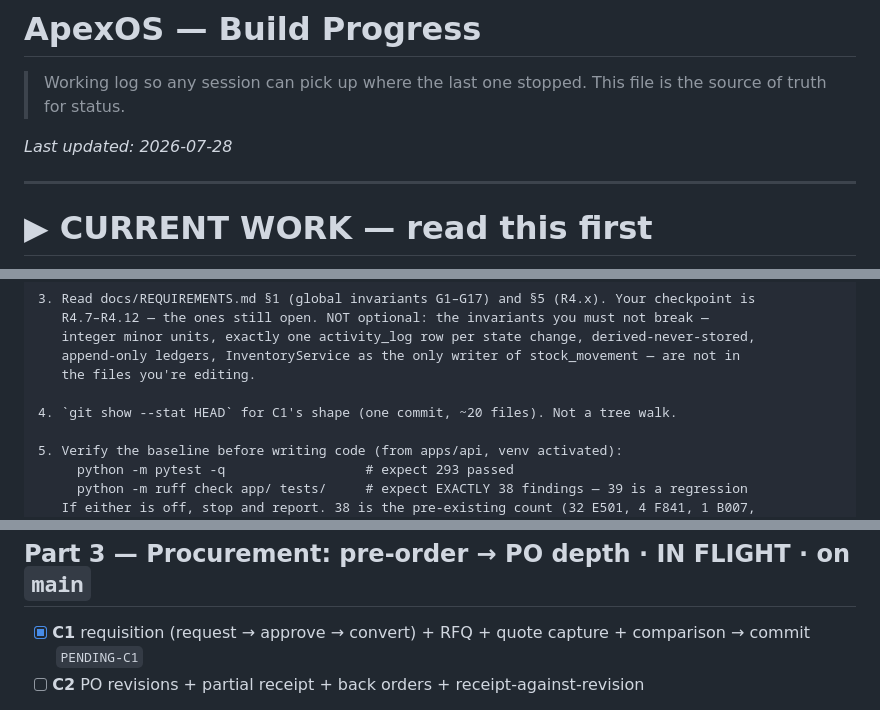
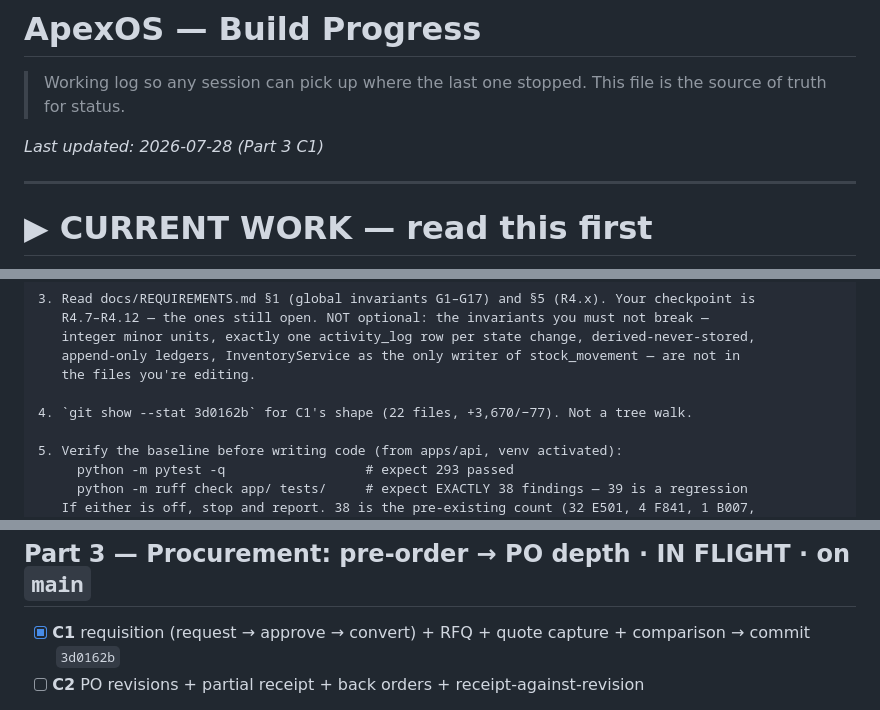
Before and after one commit to 1992tushar/apexos, a Markdown page: PROGRESS.md, 3 parts joined by grey strips. GitHub-like rendering.

Commit message:
docs: record C1's SHA and diff shape in the resume block
Co-Authored-By: Claude Opus 5 (1M context) <noreply@anthropic.com>

```diff
--- a/PROGRESS.md
+++ b/PROGRESS.md
@@ -3,7 +3,7 @@
 > Working log so any session can pick up where the last one stopped.
 > This file is the source of truth for status.
 
-_Last updated: 2026-07-28_
+_Last updated: 2026-07-28 (Part 3 C1)_
 
 ---
 
@@ -81,7 +81,7 @@ Continue the ApexOS build. Do this in order:
    append-only ledgers, InventoryService as the only writer of stock_movement — are not in
    the files you're editing.
 
-4. `git show --stat HEAD` for C1's shape (one commit, ~20 files). Not a tree walk.
+4. `git show --stat 3d0162b` for C1's shape (22 files, +3,670/−77). Not a tree walk.
 
 5. Verify the baseline before writing code (from apps/api, venv activated):
      python -m pytest -q                  # expect 293 passed
@@ -141,7 +141,7 @@ re-reading the design docs.
 ## Part 3 — Procurement: pre-order → PO depth · **IN FLIGHT** · on `main`
 
 - [x] **C1** requisition (request → approve → convert) + RFQ + quote capture + comparison →
-      commit `PENDING-C1`
+      commit `3d0162b`
 - [ ] **C2** PO revisions + partial receipt + back orders + receipt-against-revision
 
 **Verify loop at C1 close:** 293 tests passing (251 + 42); `ruff check app/ tests/` at **38** findings
```
